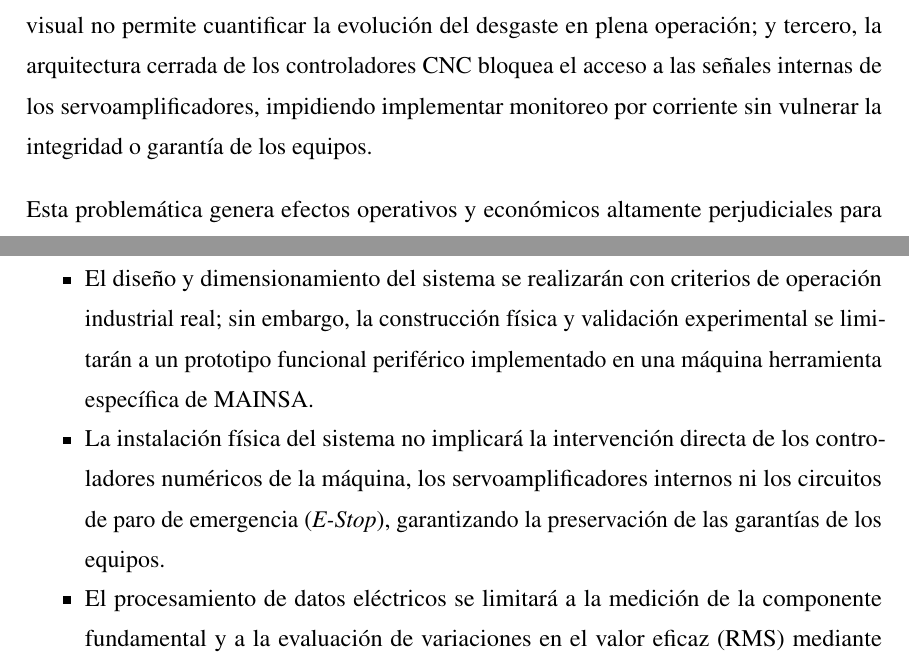
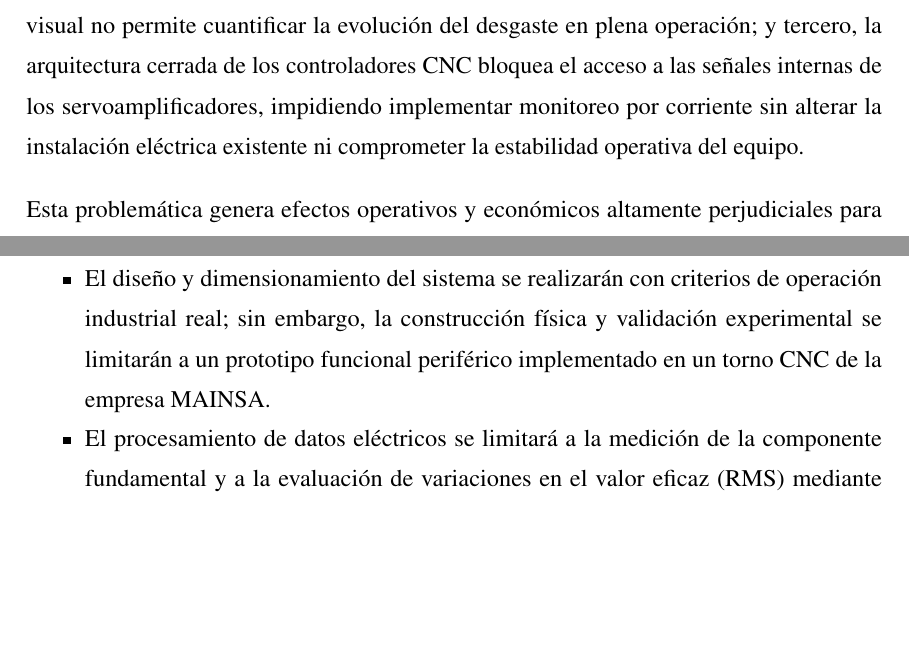
Before and after one commit to DaMStark/FORMATO_PROYECTO_DE_GRADO, a LaTeX document (FORMATOLATEX_DOC/1_Documento.tex, which reads FORMATOLATEX_DOC/5_Introduccion.tex): two parts of pages 18 and 26 of 61, joined at a grey line, cut so that both start at the same text, the shorter picture padded with empty space. Compiled offline with pdfLaTeX.

Commit message:
Eliminacion de limitante de garantia y ajuste a contexto de maquinaria heredada en MAINSA

```diff
--- a/FORMATOLATEX_DOC/5_Introduccion.tex
+++ b/FORMATOLATEX_DOC/5_Introduccion.tex
@@ -63,7 +63,7 @@ A partir de todos los numerosos antecedentes exhaustivamente revisados, se obser
 \phantomsection\addcontentsline{toc}{subsection}{Identificación del problema}
 La problemática central en la empresa metalmecánica Maestranza San Carlos (MAINSA) radica en la carencia de un sistema periférico y no invasivo para el monitoreo en tiempo real del desgaste de las herramientas de corte en sus tornos CNC industriales. Actualmente, la supervisión de los insertos depende por completo de la inspección visual periódica y de la experiencia subjetiva del operador, una práctica tardía y discontinua que resulta incapaz de advertir anomalías incipientes en el filo antes de que se manifieste una falla severa.
 
-El origen técnico de esta situación se sustenta en tres causas fundamentales identificadas en planta: primero, las máquinas herramientas no cuentan con sensores ni módulos de adquisición continua para registrar las condiciones de corte; segundo, el diagnóstico humano visual no permite cuantificar la evolución del desgaste en plena operación; y tercero, la arquitectura cerrada de los controladores CNC bloquea el acceso a las señales internas de los servoamplificadores, impidiendo implementar monitoreo por corriente sin vulnerar la integridad o garantía de los equipos.
+El origen técnico de esta situación se sustenta en tres causas fundamentales identificadas en planta: primero, las máquinas herramientas no cuentan con sensores ni módulos de adquisición continua para registrar las condiciones de corte; segundo, el diagnóstico humano visual no permite cuantificar la evolución del desgaste en plena operación; y tercero, la arquitectura cerrada de los controladores CNC bloquea el acceso a las señales internas de los servoamplificadores, impidiendo implementar monitoreo por corriente sin alterar la instalación eléctrica existente ni comprometer la estabilidad operativa del equipo.
 
 Esta problemática genera efectos operativos y económicos altamente perjudiciales para MAINSA: la degradación no advertida del filo produce piezas fuera de tolerancia dimensional y con rugosidad superficial deficiente, demandando costosos reprocesos y reposición de material; la rotura imprevista de herramientas provoca paradas no planificadas que alteran la programación de entrega; y los operarios sustituyen prematuramente los insertos ante la incertidumbre de su estado, desperdiciando vida útil remanente y encareciendo sensiblemente el costo por consumibles.
 
@@ -202,8 +202,7 @@ En el plano social y de seguridad industrial, la fractura violenta de una herram
 \begin{itemize}
 \item El proyecto se limitará a la detección y clasificación del desgaste en herramientas de torneado con insertos intercambiables de carburo recubierto, por lo que no contemplará geometrías de herramientas para fresado, taladrado ni materiales cerámicos o superabrasivos (CBN/PCD).
 \item El sistema se desarrollará con fines de demostración tecnológica y validación prototípica en entorno productivo real, por lo que no comprenderá el desarrollo de un equipo industrial final comercialmente certificado ni con homologación metrológica de serie.
-\item El diseño y dimensionamiento del sistema se realizarán con criterios de operación industrial real; sin embargo, la construcción física y validación experimental se limitarán a un prototipo funcional periférico implementado en una máquina herramienta específica de MAINSA.
-\item La instalación física del sistema no implicará la intervención directa de los controladores numéricos de la máquina, los servoamplificadores internos ni los circuitos de paro de emergencia (\textit{E-Stop}), garantizando la preservación de las garantías de los equipos.
+\item El diseño y dimensionamiento del sistema se realizarán con criterios de operación industrial real; sin embargo, la construcción física y validación experimental se limitarán a un prototipo funcional periférico implementado en un torno CNC de la empresa MAINSA.
 \item El procesamiento de datos eléctricos se limitará a la medición de la componente fundamental y a la evaluación de variaciones en el valor eficaz (RMS) mediante rectificación y acondicionamiento a niveles DC, por lo que no comprenderá el análisis espectral de distorsión armónica total (THD), transitorios derivados de la modulación PWM de los variadores de frecuencia ni modelado armónico avanzado.
 \item La adquisición de vibraciones mecánicas se limitará a acelerometría externa montada en puntos accesibles de la torreta portaherramientas o del carro longitudinal, por lo que no incluirá dinamometría piezoeléctrica multieje en la punta de corte ni instrumentación interna en el interior del husillo rotativo.
 \item El modelo de inteligencia artificial se limitará a algoritmos ligeros de aprendizaje supervisado en el borde para clasificar estados discretos de desgaste (inserto nuevo, desgaste funcional y filo crítico), por lo que no comprenderá la estimación continua de vida útil remanente (RUL) ni modelos de aprendizaje profundo pesado basados en gemelos digitales masivos.
```
Also changed, not shown: FORMATOLATEX_DOC/1_Documento.pdf.
